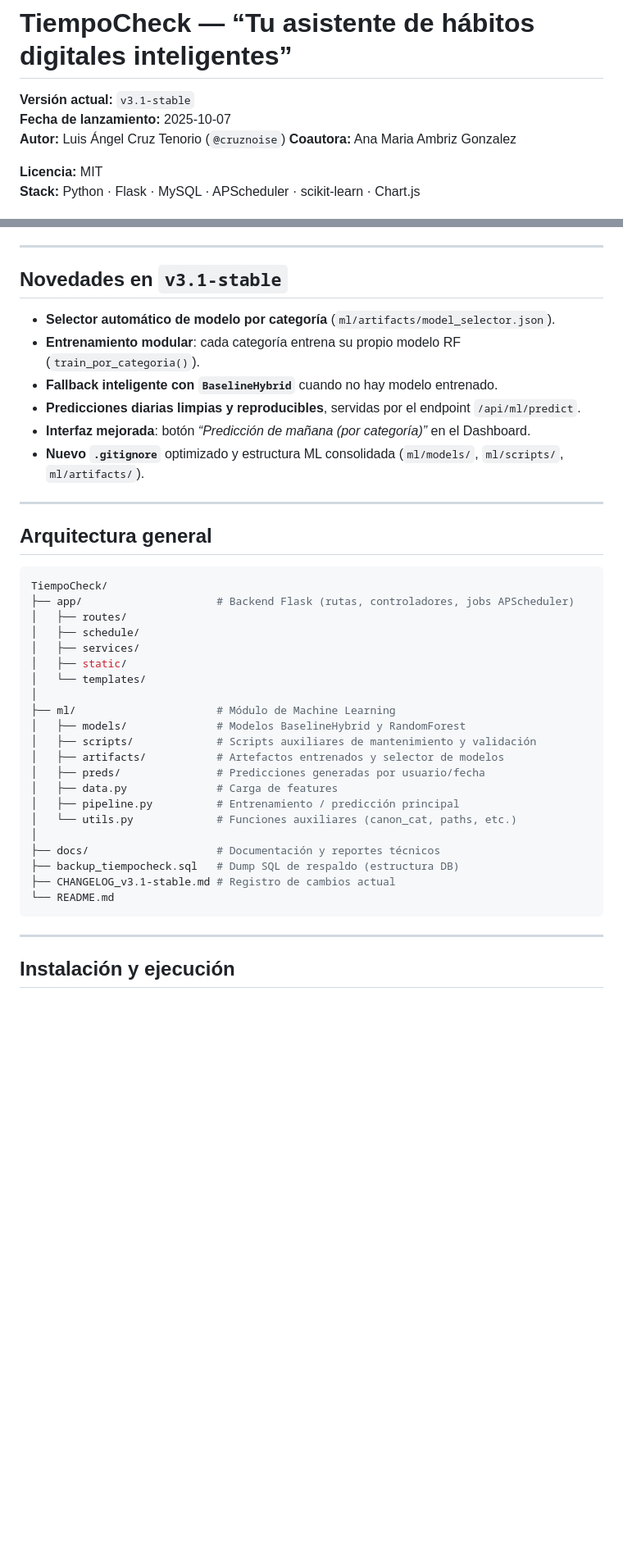
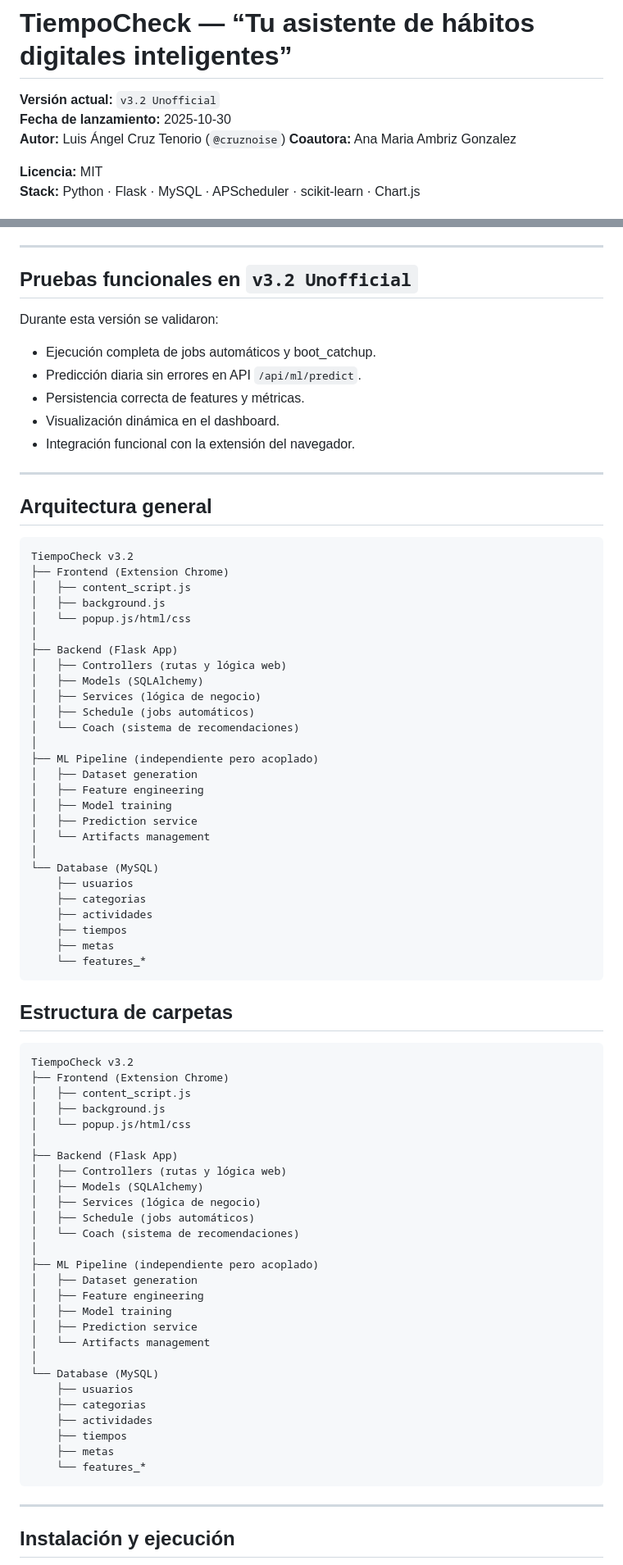
Before and after one commit to cruznoise/Tiempo-Check, a Markdown page: README.md, 2 parts joined by grey strips. Shown at 82% size. Rendered like a GitHub page; blank space fills up the shorter version.

Commit message:
Update README for v3.2 Unofficial release
Updated version information and features for v3.2 Unofficial. Added details about functional testing and folder structure.

````diff
--- a/README.md
+++ b/README.md
@@ -1,7 +1,7 @@
 #  TiempoCheck — “Tu asistente de hábitos digitales inteligentes”
 
-**Versión actual:** `v3.1-stable`
-**Fecha de lanzamiento:** 2025-10-07
+**Versión actual:** `v3.2 Unofficial`
+**Fecha de lanzamiento:** 2025-10-30
 **Autor:** Luis Ángel Cruz Tenorio (`@cruznoise`)
 **Coautora:** Ana Maria Ambriz Gonzalez
 
@@ -17,43 +17,79 @@ El sistema monitorea tus actividades por categoría (Trabajo, Ocio, Estudio, etc
 
 ---
 
-##  Novedades en `v3.1-stable`
+## Pruebas funcionales en `v3.2 Unofficial`
 
-- **Selector automático de modelo por categoría** (`ml/artifacts/model_selector.json`).
-- **Entrenamiento modular**: cada categoría entrena su propio modelo RF (`train_por_categoria()`).
-- **Fallback inteligente con `BaselineHybrid`** cuando no hay modelo entrenado.
-- **Predicciones diarias limpias y reproducibles**, servidas por el endpoint `/api/ml/predict`.
-- **Interfaz mejorada**: botón *“Predicción de mañana (por categoría)”* en el Dashboard.
-- **Nuevo `.gitignore`** optimizado y estructura ML consolidada (`ml/models/`, `ml/scripts/`, `ml/artifacts/`).
+Durante esta versión se validaron:
+- Ejecución completa de jobs automáticos y boot_catchup.
+- Predicción diaria sin errores en API `/api/ml/predict`.
+- Persistencia correcta de features y métricas.
+- Visualización dinámica en el dashboard.
+- Integración funcional con la extensión del navegador.
 
 ---
 
 ##  Arquitectura general
 
 ```bash
-TiempoCheck/
-├── app/                     # Backend Flask (rutas, controladores, jobs APScheduler)
-│   ├── routes/
-│   ├── schedule/
-│   ├── services/
-│   ├── static/
-│   └── templates/
+TiempoCheck v3.2
+├── Frontend (Extension Chrome)
+│   ├── content_script.js
+│   ├── background.js
+│   └── popup.js/html/css
 │
-├── ml/                      # Módulo de Machine Learning
-│   ├── models/              # Modelos BaselineHybrid y RandomForest
-│   ├── scripts/             # Scripts auxiliares de mantenimiento y validación
-│   ├── artifacts/           # Artefactos entrenados y selector de modelos
-│   ├── preds/               # Predicciones generadas por usuario/fecha
-│   ├── data.py              # Carga de features
-│   ├── pipeline.py          # Entrenamiento / predicción principal
-│   └── utils.py             # Funciones auxiliares (canon_cat, paths, etc.)
+├── Backend (Flask App)
+│   ├── Controllers (rutas y lógica web)
+│   ├── Models (SQLAlchemy)
+│   ├── Services (lógica de negocio)
+│   ├── Schedule (jobs automáticos)
+│   └── Coach (sistema de recomendaciones)
 │
-├── docs/                    # Documentación y reportes técnicos
-├── backup_tiempocheck.sql   # Dump SQL de respaldo (estructura DB)
-├── CHANGELOG_v3.1-stable.md # Registro de cambios actual
-└── README.md
+├── ML Pipeline (independiente pero acoplado)
+│   ├── Dataset generation
+│   ├── Feature engineering
+│   ├── Model training
+│   ├── Prediction service
+│   └── Artifacts management
+│
+└── Database (MySQL)
+    ├── usuarios
+    ├── categorias
+    ├── actividades
+    ├── tiempos
+    ├── metas
+    └── features_*
 ```
+##  Estructura de carpetas
 
+```bash
+TiempoCheck v3.2
+├── Frontend (Extension Chrome)
+│   ├── content_script.js
+│   ├── background.js
+│   └── popup.js/html/css
+│
+├── Backend (Flask App)
+│   ├── Controllers (rutas y lógica web)
+│   ├── Models (SQLAlchemy)
+│   ├── Services (lógica de negocio)
+│   ├── Schedule (jobs automáticos)
+│   └── Coach (sistema de recomendaciones)
+│
+├── ML Pipeline (independiente pero acoplado)
+│   ├── Dataset generation
+│   ├── Feature engineering
+│   ├── Model training
+│   ├── Prediction service
+│   └── Artifacts management
+│
+└── Database (MySQL)
+    ├── usuarios
+    ├── categorias
+    ├── actividades
+    ├── tiempos
+    ├── metas
+    └── features_*
+```
 ---
 
 ##  Instalación y ejecución
````
Also changed, not shown: other parts of README.md (+7 -8 lines).
